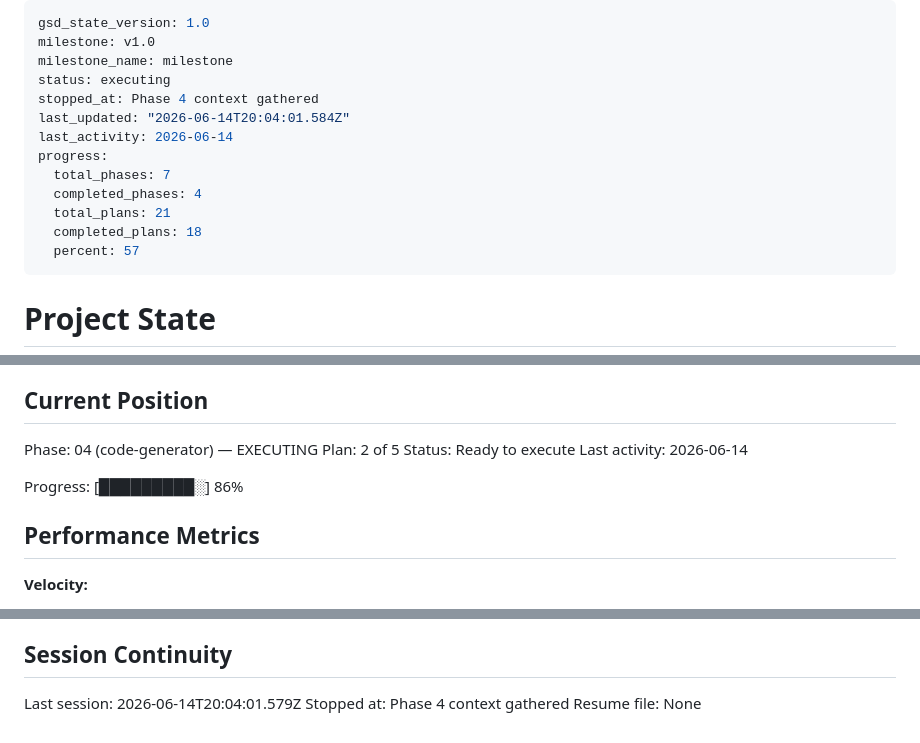
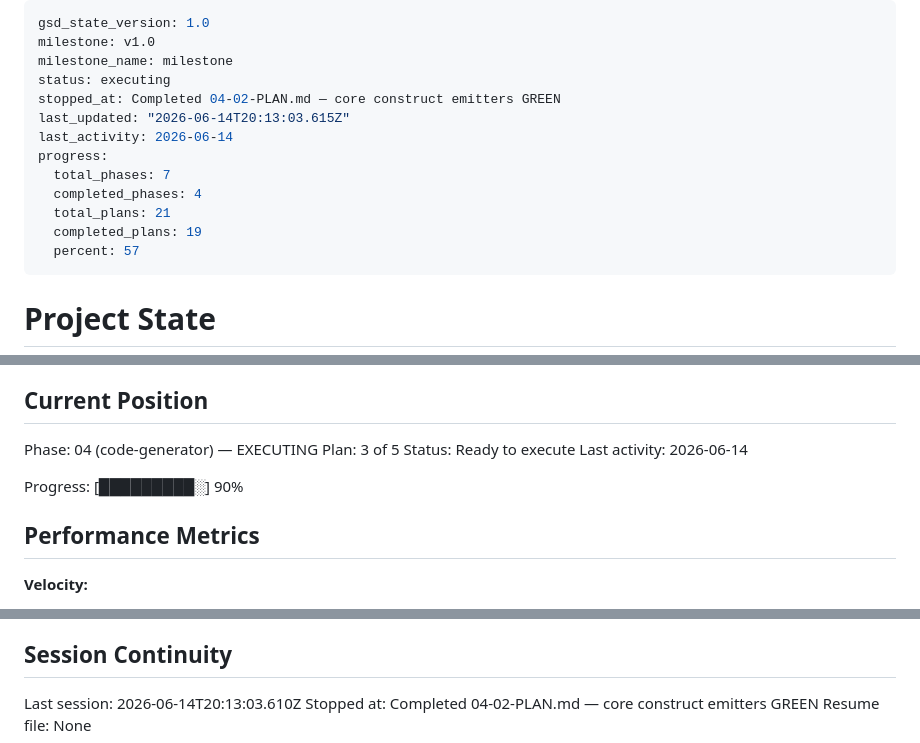
Before and after one commit to RAFAELDCOELHO/atena-lang, a Markdown page: .planning/STATE.md, 3 parts joined by grey strips. Drawn GitHub-style.

Commit message:
docs(04-02): complete plan 04-02 — core construct emitters GREEN

```diff
--- a/.planning/STATE.md
+++ b/.planning/STATE.md
@@ -3,14 +3,14 @@ gsd_state_version: 1.0
 milestone: v1.0
 milestone_name: milestone
 status: executing
-stopped_at: Phase 4 context gathered
-last_updated: "2026-06-14T20:04:01.584Z"
+stopped_at: Completed 04-02-PLAN.md — core construct emitters GREEN
+last_updated: "2026-06-14T20:13:03.615Z"
 last_activity: 2026-06-14
 progress:
   total_phases: 7
   completed_phases: 4
   total_plans: 21
-  completed_plans: 18
+  completed_plans: 19
   percent: 57
 ---
 
@@ -26,11 +26,11 @@ See: .planning/PROJECT.md (updated 2026-06-13)
 ## Current Position
 
 Phase: 04 (code-generator) — EXECUTING
-Plan: 2 of 5
+Plan: 3 of 5
 Status: Ready to execute
 Last activity: 2026-06-14
 
-Progress: [█████████░] 86%
+Progress: [█████████░] 90%
 
 ## Performance Metrics
 
@@ -147,6 +149,6 @@ Planned fix for v1.1: typed parameter syntax, e.g. `function add(a: number, b: n
 
 ## Session Continuity
 
-Last session: 2026-06-14T20:04:01.579Z
-Stopped at: Phase 4 context gathered
+Last session: 2026-06-14T20:13:03.610Z
+Stopped at: Completed 04-02-PLAN.md — core construct emitters GREEN
 Resume file: None
```
Also changed, not shown: other parts of .planning/STATE.md (+2 -0 lines), .planning/ROADMAP.md (+2 -2 lines), 1 other file.
